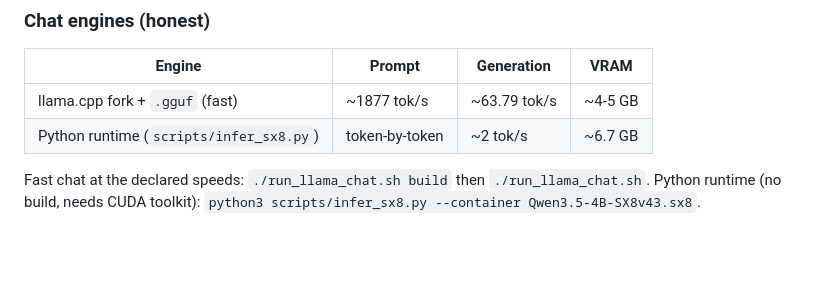
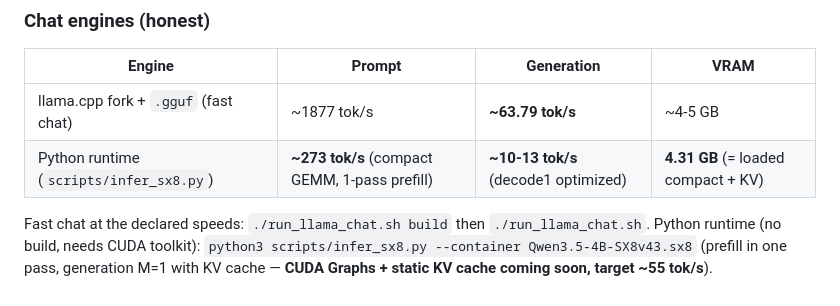
Before and after one commit to MarlaLabsAI/sx8-quantization, a Markdown page: README.md, the part around the change. Rendered like a GitHub page; blank space fills up the shorter version.

```diff
--- a/README.md
+++ b/README.md
@@ -110,8 +110,9 @@ Marla Labs is an independent AI lab. If this work helps you, consider a donation
 
 | Engine | Prompt | Generation | VRAM |
 |---|---|---|---|
-| llama.cpp fork + `.gguf` (fast) | ~1877 tok/s | ~63.79 tok/s | ~4-5 GB |
-| Python runtime (`scripts/infer_sx8.py`) | token-by-token | ~2 tok/s | ~6.7 GB |
+| llama.cpp fork + `.gguf` (fast chat) | ~1877 tok/s | **~63.79 tok/s** | ~4-5 GB |
+| Python runtime (`scripts/infer_sx8.py`) | **~273 tok/s** (compact GEMM, 1-pass prefill) | **~10-13 tok/s** (decode1 optimized) | **4.31 GB** (= loaded compact + KV) |
 
 Fast chat at the declared speeds: `./run_llama_chat.sh build` then `./run_llama_chat.sh`.
-Python runtime (no build, needs CUDA toolkit): `python3 scripts/infer_sx8.py --container Qwen3.5-4B-SX8v43.sx8`.
+Python runtime (no build, needs CUDA toolkit): `python3 scripts/infer_sx8.py --container Qwen3.5-4B-SX8v43.sx8`
+(prefill in one pass, generation M=1 with KV cache — **CUDA Graphs + static KV cache coming soon, target ~55 tok/s**).
```
Also changed, not shown: README-ES.md (+8 -0 lines).
